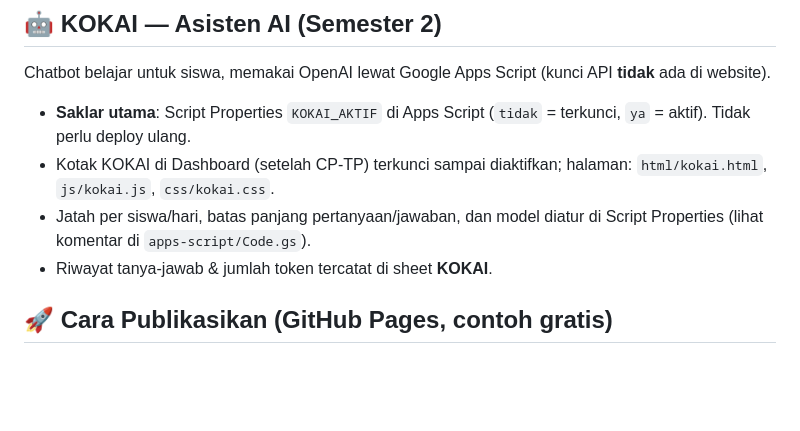
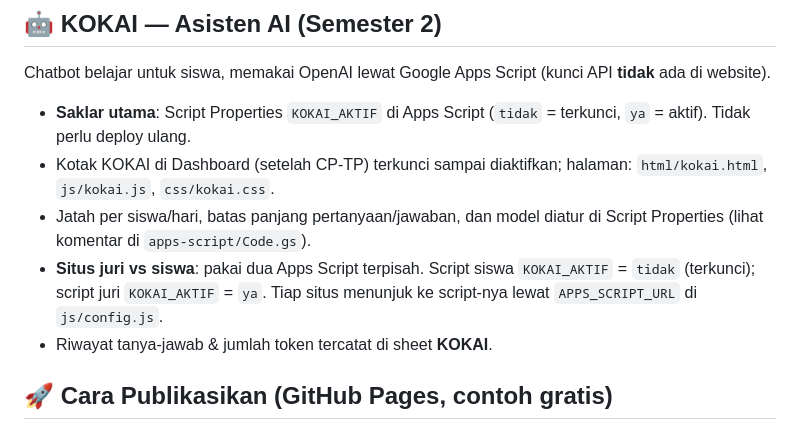
Before and after one commit to Adzikri14/KOKA, a Markdown page: README.md, the part around the change. GitHub-like rendering; blank space fills up the shorter version.

```diff
--- a/README.md
+++ b/README.md
@@ -97,6 +97,7 @@ Chatbot belajar untuk siswa, memakai OpenAI lewat Google Apps Script (kunci API
 - **Saklar utama**: Script Properties `KOKAI_AKTIF` di Apps Script (`tidak` = terkunci, `ya` = aktif). Tidak perlu deploy ulang.
 - Kotak KOKAI di Dashboard (setelah CP-TP) terkunci sampai diaktifkan; halaman: `html/kokai.html`, `js/kokai.js`, `css/kokai.css`.
 - Jatah per siswa/hari, batas panjang pertanyaan/jawaban, dan model diatur di Script Properties (lihat komentar di `apps-script/Code.gs`).
+- **Situs juri vs siswa**: pakai dua Apps Script terpisah. Script siswa `KOKAI_AKTIF` = `tidak` (terkunci); script juri `KOKAI_AKTIF` = `ya`. Tiap situs menunjuk ke script-nya lewat `APPS_SCRIPT_URL` di `js/config.js`.
 - Riwayat tanya-jawab & jumlah token tercatat di sheet **KOKAI**.
 
 ## 🚀 Cara Publikasikan (GitHub Pages, contoh gratis)
```
